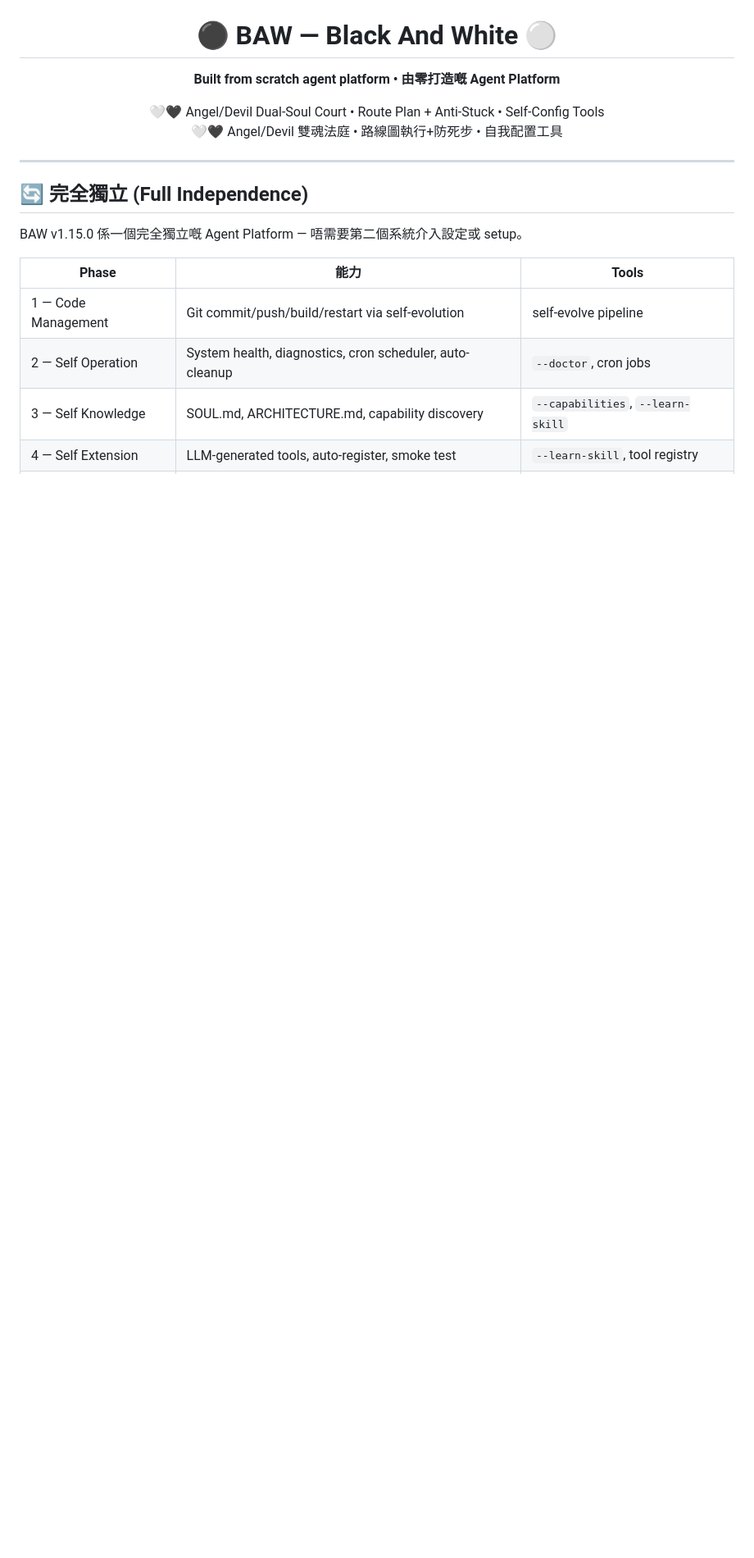
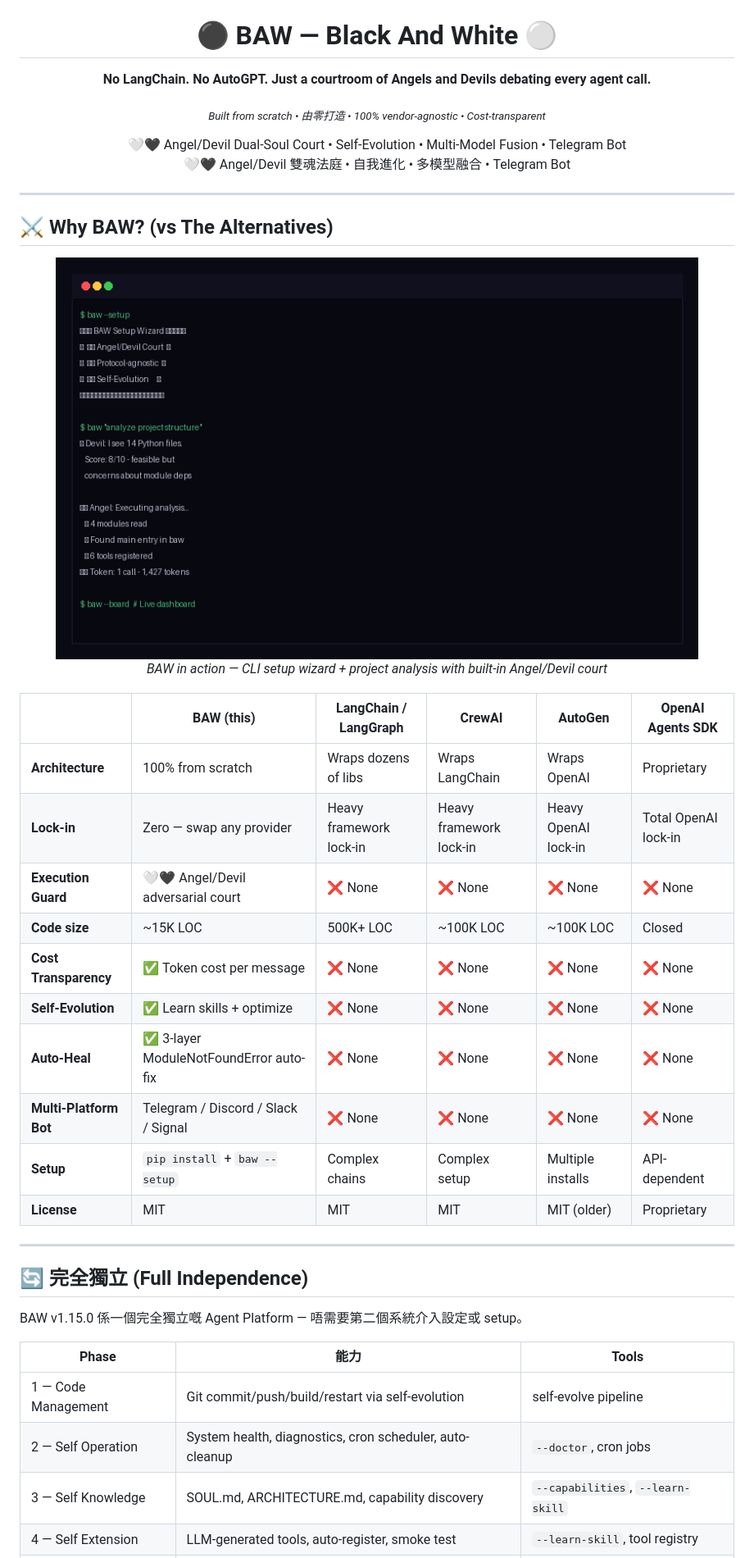
Before and after one commit to cornreform/baw-agent-platform, a Markdown page: README.md, the part around the change printed below. Shown: that part at 82% size. GitHub-like rendering; pictures changed too: docs/demo-terminal.png (added); blank space fills up the shorter version.

Commit message:
docs: README overhaul + social preview + demo images + blog draft + gh-pages

```diff
--- a/README.md
+++ b/README.md
@@ -18,11 +21,35 @@
 </p>
 
 <h1 align="center">⚫ BAW — Black And White ⚪</h1>
-<p align="center"><strong>Built from scratch agent platform • 由零打造嘅 Agent Platform</strong></p>
+<p align="center"><strong>No LangChain. No AutoGPT. Just a courtroom of Angels and Devils debating every agent call.</strong></p>
+<p align="center"><sub><em>Built from scratch • 由零打造 • 100% vendor-agnostic • Cost-transparent</em></sub></p>
+
 <p align="center">
-  🤍🖤 Angel/Devil Dual-Soul Court • Route Plan + Anti-Stuck • Self-Config Tools<br>
-  🤍🖤 Angel/Devil 雙魂法庭 • 路線圖執行+防死步 • 自我配置工具
+  🤍🖤 Angel/Devil Dual-Soul Court • Self-Evolution • Multi-Model Fusion • Telegram Bot<br>
+  🤍🖤 Angel/Devil 雙魂法庭 • 自我進化 • 多模型融合 • Telegram Bot
 </p>
+
+---
+
+## ⚔️ Why BAW? (vs The Alternatives)
+
+<p align="center">
+  <img src="docs/demo-terminal.png" alt="BAW Terminal Demo" width="90%">
+  <br><em>BAW in action — CLI setup wizard + project analysis with built-in Angel/Devil court</em>
+</p>
+
+| | BAW (this) | LangChain / LangGraph | CrewAI | AutoGen | OpenAI Agents SDK |
+|---|---|---|---|---|---|
+| **Architecture** | 100% from scratch | Wraps dozens of libs | Wraps LangChain | Wraps OpenAI | Proprietary |
+| **Lock-in** | Zero — swap any provider | Heavy framework lock-in | Heavy framework lock-in | Heavy OpenAI lock-in | Total OpenAI lock-in |
+| **Execution Guard** | 🤍🖤 Angel/Devil adversarial court | ❌ None | ❌ None | ❌ None | ❌ None |
+| **Code size** | ~15K LOC | 500K+ LOC | ~100K LOC | ~100K LOC | Closed |
+| **Cost Transparency** | ✅ Token cost per message | ❌ None | ❌ None | ❌ None | ❌ None |
+| **Self-Evolution** | ✅ Learn skills + optimize | ❌ None | ❌ None | ❌ None | ❌ None |
+| **Auto-Heal** | ✅ 3-layer ModuleNotFoundError auto-fix | ❌ None | ❌ None | ❌ None | ❌ None |
+| **Multi-Platform Bot** | Telegram / Discord / Slack / Signal | ❌ None | ❌ None | ❌ None | ❌ None |
+| **Setup** | `pip install` + `baw --setup` | Complex chains | Complex setup | Multiple installs | API-dependent |
+| **License** | MIT | MIT | MIT | MIT (older) | Proprietary |
 
 ---
 
```
Also changed, not shown: other parts of README.md (+4 -1 lines), docs/blog/why-i-built-baw.md (added, +57 -0 lines), .github/social-preview.png (added), docs/baa-social-preview.png (added), 2 other files.
